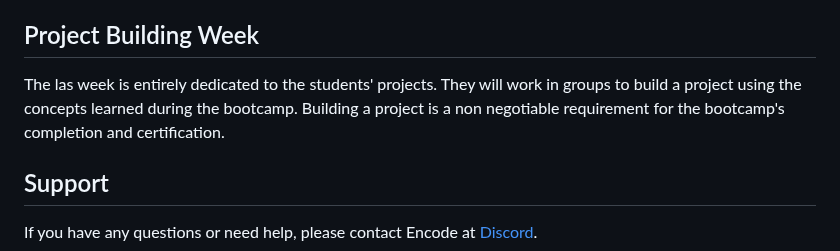
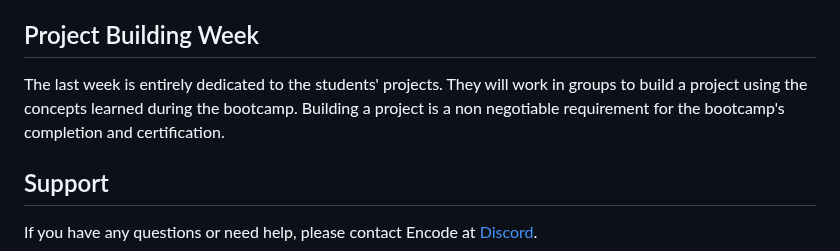
Before and after one commit to MatheusDaros/AI-Bootcamp, a Markdown page: README.md, the part around the change. GitHub-like rendering.

```diff
--- a/README.md
+++ b/README.md
@@ -87,7 +87,7 @@ Students will gain insights from guest experts and participate in exclusive work
 
 ## Project Building Week
 
-The las week is entirely dedicated to the students' projects. They will work in groups to build a project using the concepts learned during the bootcamp. Building a project is a non negotiable requirement for the bootcamp's completion and certification.
+The last week is entirely dedicated to the students' projects. They will work in groups to build a project using the concepts learned during the bootcamp. Building a project is a non negotiable requirement for the bootcamp's completion and certification.
 
 ## Support
 
```
